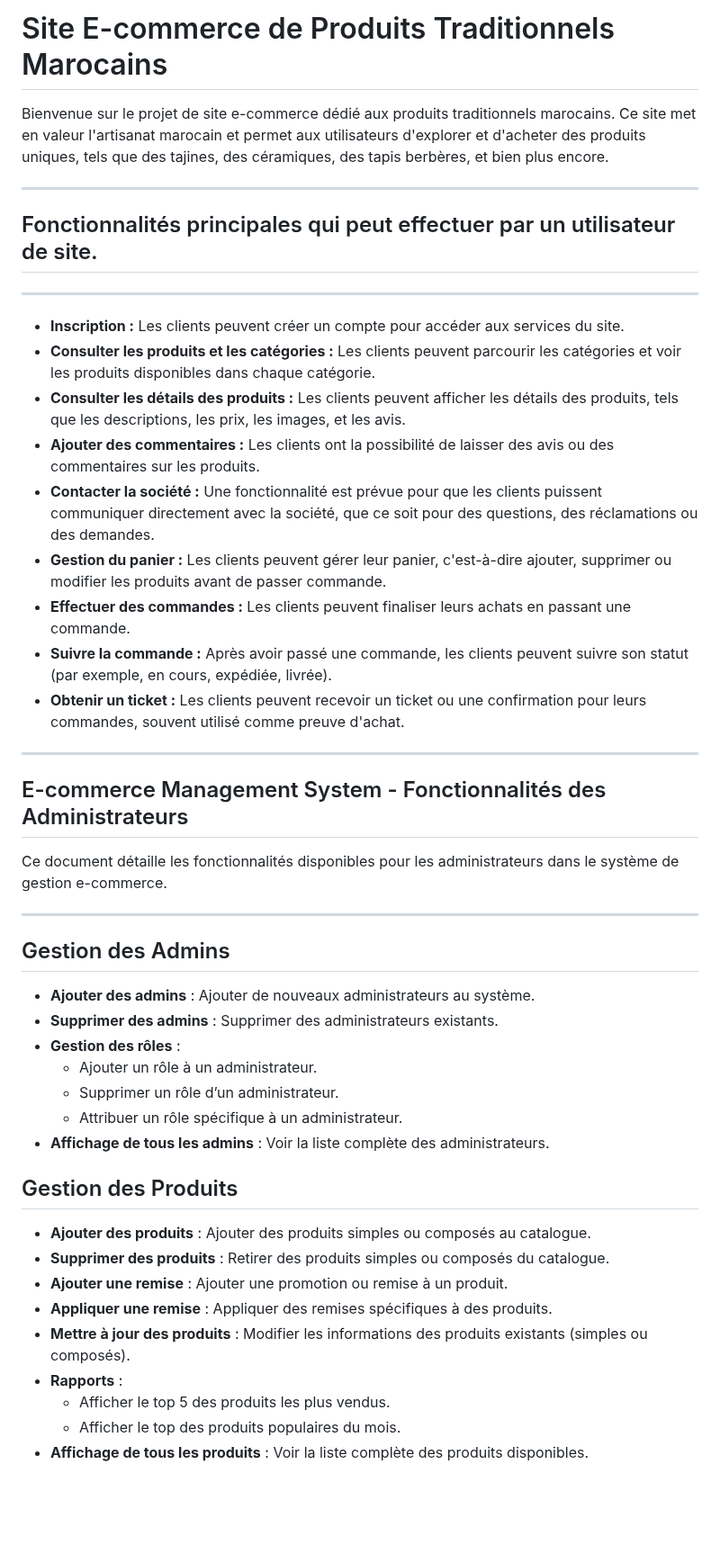
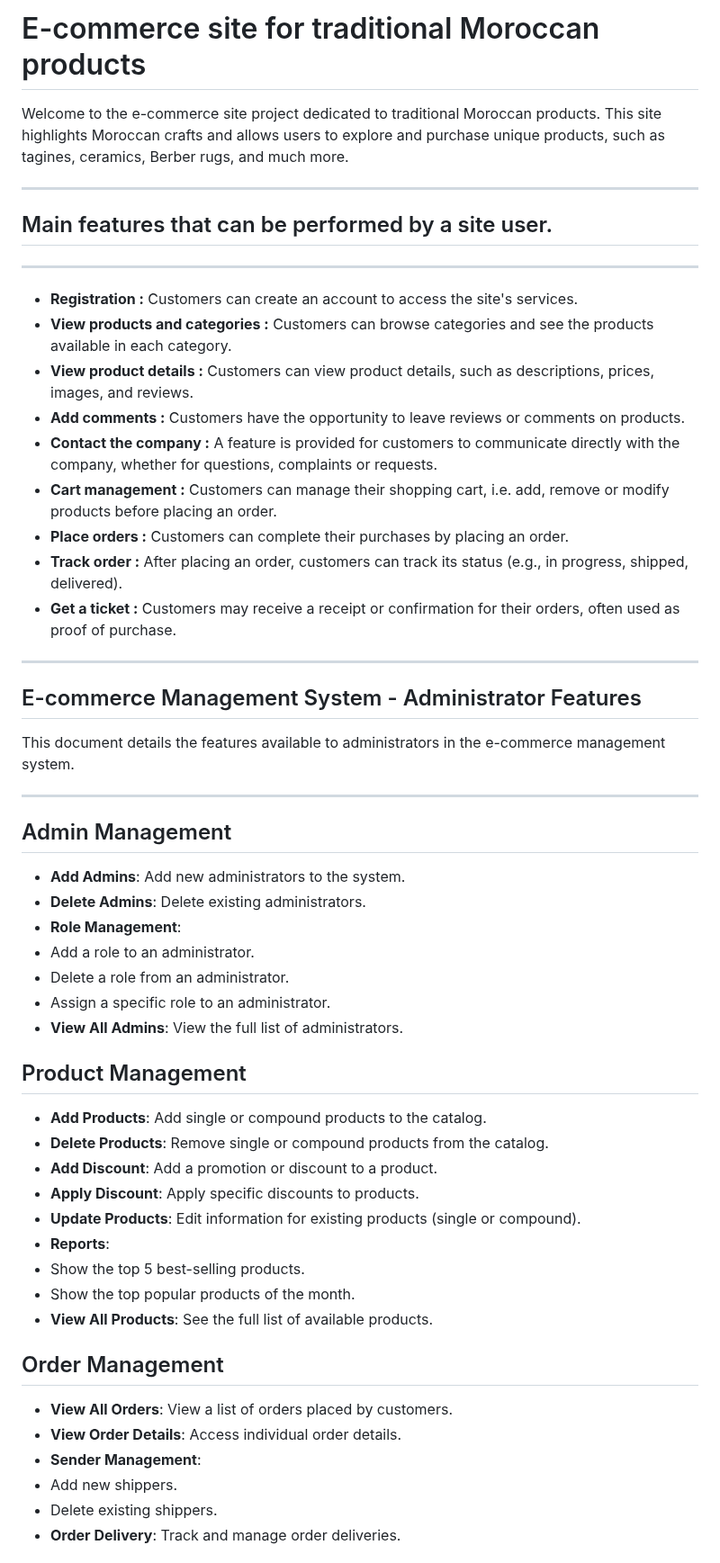
Before and after one commit to marzouki-mohammed/Ecommerce-website, a Markdown page: README.md, the part around one of its changes. Shown at 90% size. GitHub-like rendering; blank space fills up the shorter version.

```diff
--- a/README.md
+++ b/README.md
@@ -1,46 +1,58 @@
-# Site E-commerce de Produits Traditionnels Marocains
+# E-commerce site for traditional Moroccan products
 
-Bienvenue sur le projet de site e-commerce dédié aux produits traditionnels marocains. Ce site met en valeur l'artisanat marocain et permet aux utilisateurs d'explorer et d'acheter des produits uniques, tels que des tajines, des céramiques, des tapis berbères, et bien plus encore.
+Welcome to the e-commerce site project dedicated to traditional Moroccan products. This site highlights Moroccan crafts and allows users to explore and purchase unique products, such as tagines, ceramics, Berber rugs, and much more.
 
 ---
 
-## Fonctionnalités principales qui peut effectuer par un utilisateur de site.
+## Main features that can be performed by a site user.
 ---
-- **Inscription :** Les clients peuvent créer un compte pour accéder aux services du site.
-- **Consulter les produits et les catégories :** Les clients peuvent parcourir les catégories et voir les produits disponibles dans chaque catégorie.
-- **Consulter les détails des produits :** Les clients peuvent afficher les détails des produits, tels que les descriptions, les prix, les images, et les avis.
-- **Ajouter des commentaires :** Les clients ont la possibilité de laisser des avis ou des commentaires sur les produits.
-- **Contacter la société :** Une fonctionnalité est prévue pour que les clients puissent communiquer directement avec la société, que ce soit pour des questions, des réclamations ou des demandes.
-- **Gestion du panier :** Les clients peuvent gérer leur panier, c'est-à-dire ajouter, supprimer ou modifier les produits avant de passer commande.
-- **Effectuer des commandes :** Les clients peuvent finaliser leurs achats en passant une commande.
-- **Suivre la commande :** Après avoir passé une commande, les clients peuvent suivre son statut (par exemple, en cours, expédiée, livrée).
-- **Obtenir un ticket :** Les clients peuvent recevoir un ticket ou une confirmation pour leurs commandes, souvent utilisé comme preuve d'achat.
+- **Registration :** Customers can create an account to access the site's services.
+- **View products and categories :** Customers can browse categories and see the products available in each category.
+- **View product details :** Customers can view product details, such as descriptions, prices, images, and reviews.
+- **Add comments :** Customers have the opportunity to leave reviews or comments on products.
+- **Contact the company :** A feature is provided for customers to communicate directly with the company, whether for questions, complaints or requests.
+- **Cart management :** Customers can manage their shopping cart, i.e. add, remove or modify products before placing an order.
+- **Place orders :** Customers can complete their purchases by placing an order.
+- **Track order :** After placing an order, customers can track its status (e.g., in progress, shipped, delivered).
+- **Get a ticket :** Customers may receive a receipt or confirmation for their orders, often used as proof of purchase.
 ---
-## E-commerce Management System - Fonctionnalités des Administrateurs
-Ce document détaille les fonctionnalités disponibles pour les administrateurs dans le système de gestion e-commerce.
+## E-commerce Management System - Administrator Features
+This document details the features available to administrators in the e-commerce management system.
 
 ---
 
-## Gestion des Admins
+## Admin Management
 
-- **Ajouter des admins** : Ajouter de nouveaux administrateurs au système.
-- **Supprimer des admins** : Supprimer des administrateurs existants.
-- **Gestion des rôles** :
-  - Ajouter un rôle à un administrateur.
-  - Supprimer un rôle d’un administrateur.
-  - Attribuer un rôle spécifique à un administrateur.
-- **Affichage de tous les admins** : Voir la liste complète des administrateurs.
+- **Add Admins**: Add new administrators to the system.
+- **Delete Admins**: Delete existing administrators.
+- **Role Management**:
+- Add a role to an administrator.
+- Delete a role from an administrator.
+- Assign a specific role to an administrator.
+- **View All Admins**: View the full list of administrators.
 
 
 
-## Gestion des Produits
+## Product Management
 
-- **Ajouter des produits** : Ajouter des produits simples ou composés au catalogue.
-- **Supprimer des produits** : Retirer des produits simples ou composés du catalogue.
-- **Ajouter une remise** : Ajouter une promotion ou remise à un produit.
-- **Appliquer une remise** : Appliquer des remises spécifiques à des produits.
-- **Mettre à jour des produits** : Modifier les informations des produits existants (simples ou composés).
-- **Rapports** :
-  - Afficher le top 5 des produits les plus vendus.
-  - Afficher le top des produits populaires du mois.
-- **Affichage de tous les produits** : Voir la liste complète des produits disponibles.
+- **Add Products**: Add single or compound products to the catalog.
+- **Delete Products**: Remove single or compound products from the catalog.
+- **Add Discount**: Add a promotion or discount to a product.
+- **Apply Discount**: Apply specific discounts to products.
+- **Update Products**: Edit information for existing products (single or compound).
+- **Reports**:
+- Show the top 5 best-selling products.
+- Show the top popular products of the month.
+- **View All Products**: See the full list of available products.
+
+
+## Order Management
+
+- **View All Orders**: View a list of orders placed by customers.
+- **View Order Details**: Access individual order details.
+- **Sender Management**:
+- Add new shippers.
+- Delete existing shippers.
+- **Order Delivery**: Track and manage order deliveries.
+
+
```
Also changed, not shown: other parts of README.md (+21 -46 lines).
